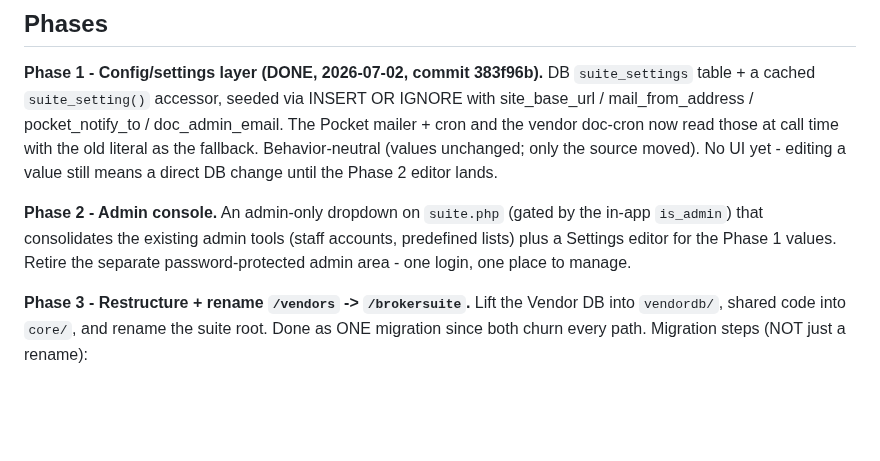
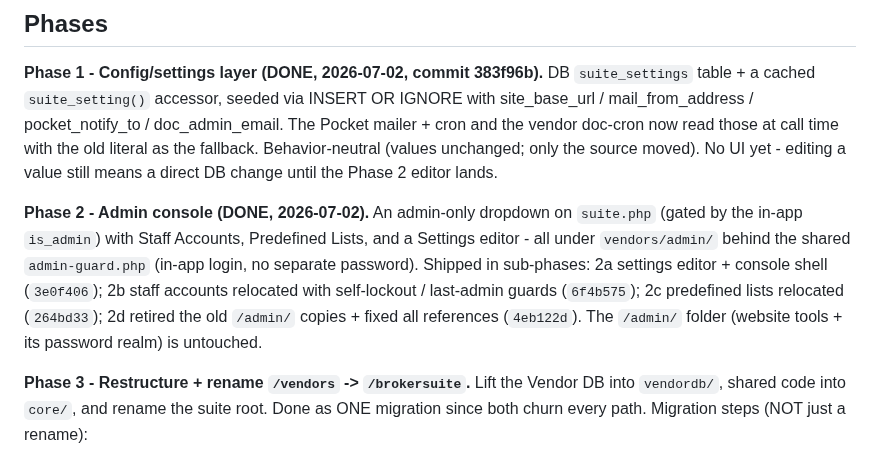
Before and after one commit to captainclarkhaley/haleyyachts-website, a Markdown page: docs/broker-suite-platform-roadmap.md, the part around the change. Rendered like a GitHub page; blank space fills up the shorter version.

Commit message:
Roadmap: mark Phase 2 (admin console) done
Co-Authored-By: Claude Opus 4.8 <noreply@anthropic.com>

```diff
--- a/docs/broker-suite-platform-roadmap.md
+++ b/docs/broker-suite-platform-roadmap.md
@@ -50,10 +50,15 @@ at call time with the old literal as the fallback. Behavior-neutral (values
 unchanged; only the source moved). No UI yet - editing a value still means a
 direct DB change until the Phase 2 editor lands.
 
-**Phase 2 - Admin console.** An admin-only dropdown on `suite.php` (gated by the
-in-app `is_admin`) that consolidates the existing admin tools (staff accounts,
-predefined lists) plus a Settings editor for the Phase 1 values. Retire the
-separate password-protected admin area - one login, one place to manage.
+**Phase 2 - Admin console (DONE, 2026-07-02).** An admin-only dropdown on
+`suite.php` (gated by the in-app `is_admin`) with Staff Accounts, Predefined
+Lists, and a Settings editor - all under `vendors/admin/` behind the shared
+`admin-guard.php` (in-app login, no separate password). Shipped in sub-phases:
+2a settings editor + console shell (`3e0f406`); 2b staff accounts relocated with
+self-lockout / last-admin guards (`6f4b575`); 2c predefined lists relocated
+(`264bd33`); 2d retired the old `/admin/` copies + fixed all references
+(`4eb122d`). The `/admin/` folder (website tools + its password realm) is
+untouched.
 
 **Phase 3 - Restructure + rename `/vendors` -> `/brokersuite`.** Lift the Vendor
 DB into `vendordb/`, shared code into `core/`, and rename the suite root. Done as
```
